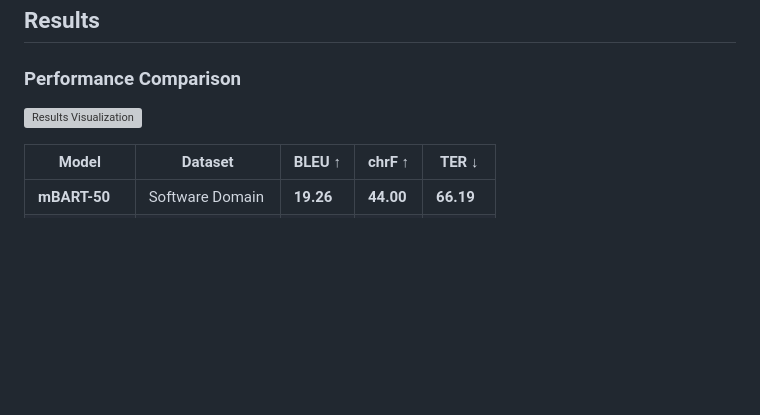
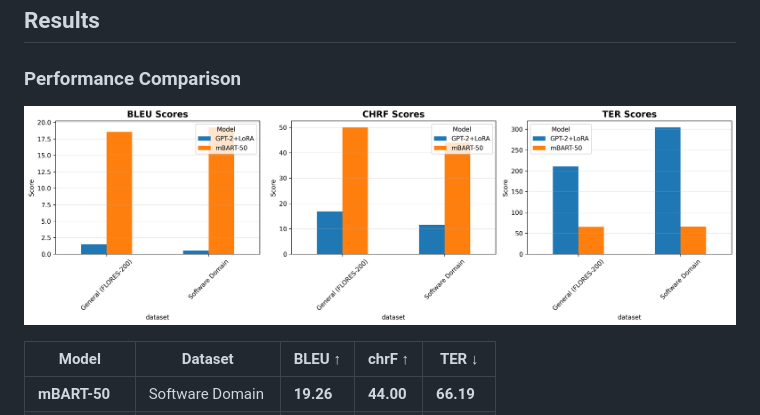
Before and after one commit to Error404m/Domain-Specific-Fine-Tuning, a Markdown page: README.md, the part around the change. Rendered like a GitHub page; blank space fills up the shorter version; grey boxes are pictures that could not be loaded.

```diff
--- a/README.md
+++ b/README.md
@@ -227,7 +227,7 @@ software_test = load_custom_dataset()
 ## Results
 
 ### Performance Comparison
-![Results Visualization](https://raw.githubusercontent.com/Error404m/Domain-Specific-Fine-Tuning/comprehensive_results-2.png)
+![Results Visualization](https://raw.githubusercontent.com/Error404m/Domain-Specific-Fine-Tuning/refs/heads/main/comprehensive_results-2.png)
 
 | Model | Dataset | BLEU ↑ | chrF ↑ | TER ↓ |
 |-------|---------|--------|--------|-------|
```
